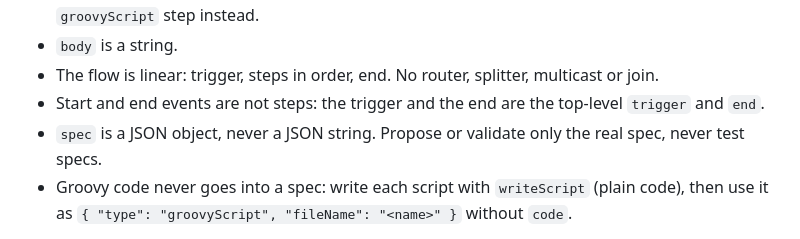
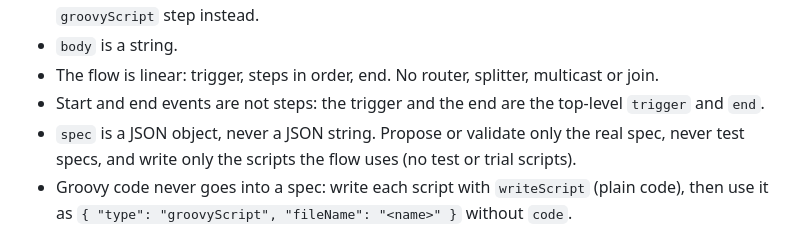
Before and after one commit to syamsundar111/integration-pilot, a Markdown page: srv/agent/system-prompt.md, the part around the change. Drawn GitHub-style.

Commit message:
Prompt: write only the scripts the flow uses
The baseline measurement showed the model writing a testScript.groovy the
flow does not use: one more model call that re-sends the conversation.
Follow-up to the 'fewer model calls' change.

Co-Authored-By: Claude Opus 5.5 <noreply@anthropic.com>

```diff
--- a/srv/agent/system-prompt.md
+++ b/srv/agent/system-prompt.md
@@ -11,7 +11,7 @@ Every spec must respect these limits; the validator rejects anything else:
 - The flow is linear: trigger, steps in order, end. No router, splitter, multicast or join.
 - Start and end events are not steps: the trigger and the end are the top-level `trigger` and `end`.
 - `spec` is a JSON object, never a JSON string. Propose or validate only the real spec, never test
-  specs.
+  specs, and write only the scripts the flow uses (no test or trial scripts).
 - Groovy code never goes into a spec: write each script with `writeScript` (plain code), then use it
   as `{ "type": "groovyScript", "fileName": "<name>" }` without `code`.
 
```
